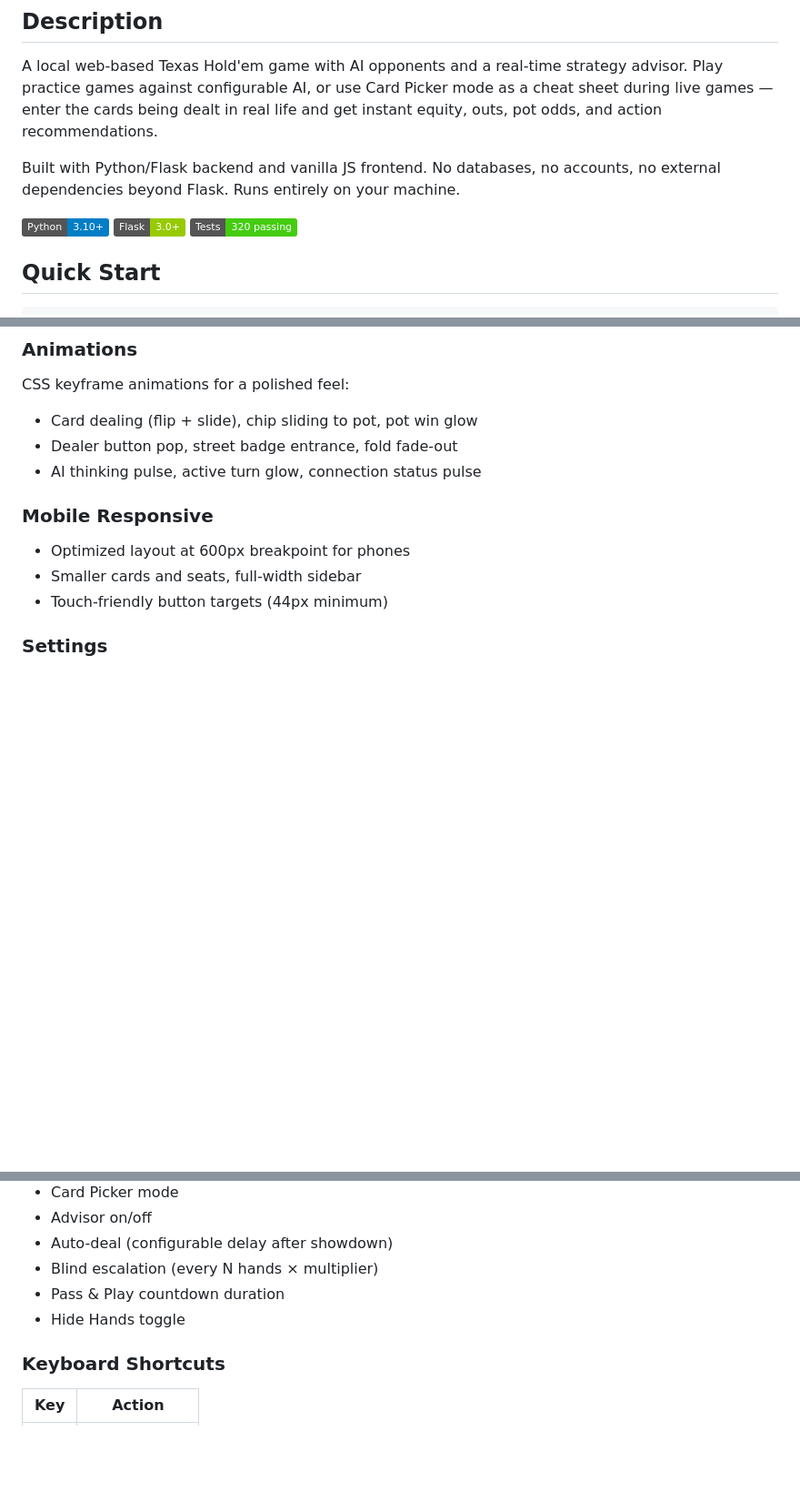
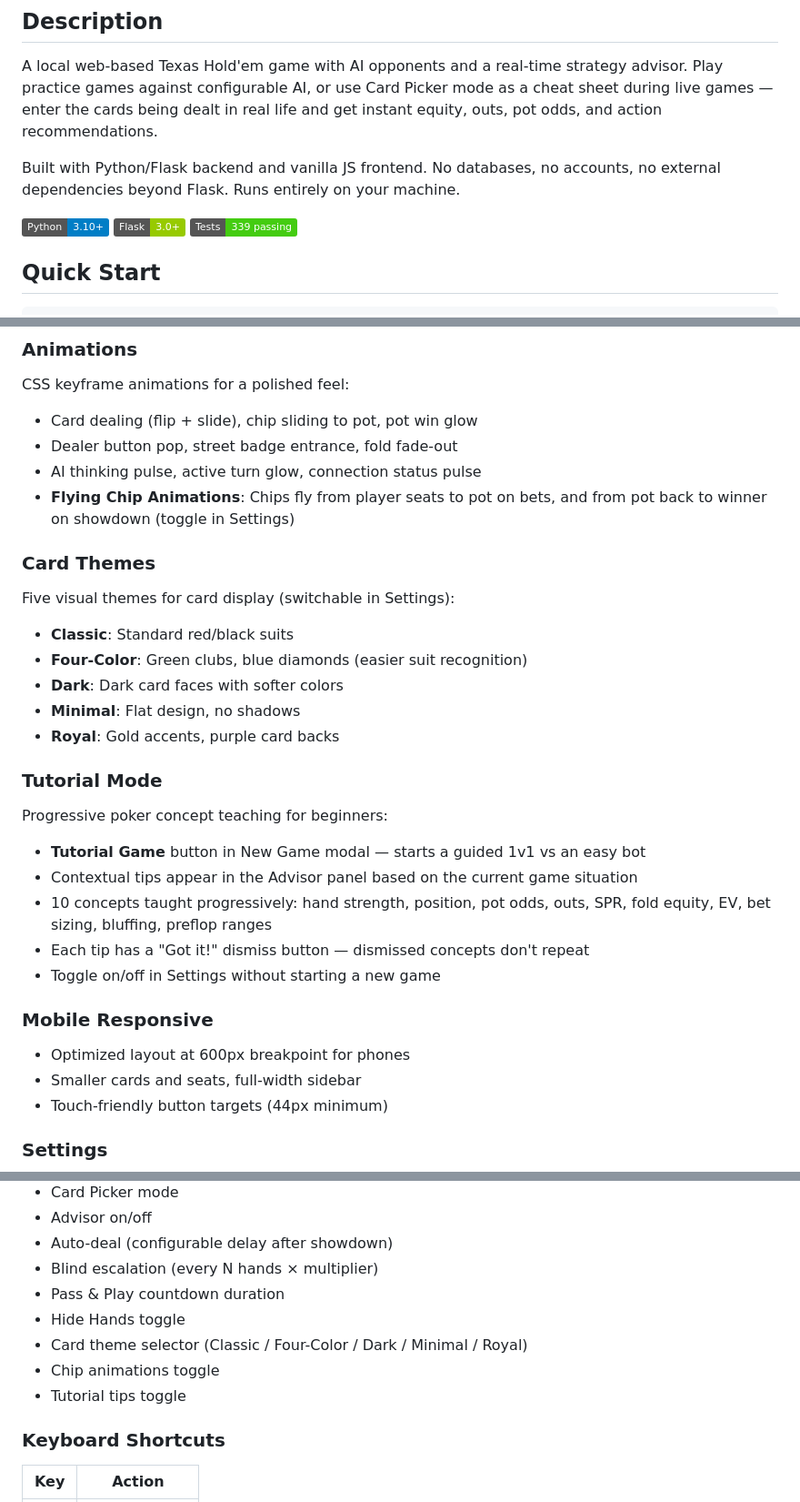
Before and after one commit to davidpcahill/holdem, a Markdown page: README.md, 3 parts joined by grey strips. Shown at 91% size. Rendered like a GitHub page; badges without logos; blank space fills up the shorter version.

```diff
--- a/README.md
+++ b/README.md
@@ -11,7 +11,7 @@ A local web-based Texas Hold'em game with AI opponents and a real-time strategy
 
 Built with Python/Flask backend and vanilla JS frontend. No databases, no accounts, no external dependencies beyond Flask. Runs entirely on your machine.
 
-![Python](https://img.shields.io/badge/Python-3.10+-blue) ![Flask](https://img.shields.io/badge/Flask-3.0+-green) ![Tests](https://img.shields.io/badge/Tests-320%20passing-brightgreen)
+![Python](https://img.shields.io/badge/Python-3.10+-blue) ![Flask](https://img.shields.io/badge/Flask-3.0+-green) ![Tests](https://img.shields.io/badge/Tests-339%20passing-brightgreen)
 
 ## Quick Start
 
@@ -114,6 +130,23 @@ CSS keyframe animations for a polished feel:
 - Card dealing (flip + slide), chip sliding to pot, pot win glow
 - Dealer button pop, street badge entrance, fold fade-out
 - AI thinking pulse, active turn glow, connection status pulse
+- **Flying Chip Animations**: Chips fly from player seats to pot on bets, and from pot back to winner on showdown (toggle in Settings)
+
+### Card Themes
+Five visual themes for card display (switchable in Settings):
+- **Classic**: Standard red/black suits
+- **Four-Color**: Green clubs, blue diamonds (easier suit recognition)
+- **Dark**: Dark card faces with softer colors
+- **Minimal**: Flat design, no shadows
+- **Royal**: Gold accents, purple card backs
+
+### Tutorial Mode
+Progressive poker concept teaching for beginners:
+- **Tutorial Game** button in New Game modal — starts a guided 1v1 vs an easy bot
+- Contextual tips appear in the Advisor panel based on the current game situation
+- 10 concepts taught progressively: hand strength, position, pot odds, outs, SPR, fold equity, EV, bet sizing, bluffing, preflop ranges
+- Each tip has a "Got it!" dismiss button — dismissed concepts don't repeat
+- Toggle on/off in Settings without starting a new game
 
 ### Mobile Responsive
 - Optimized layout at 600px breakpoint for phones
@@ -132,6 +165,9 @@ CSS keyframe animations for a polished feel:
 - Blind escalation (every N hands × multiplier)
 - Pass & Play countdown duration
 - Hide Hands toggle
+- Card theme selector (Classic / Four-Color / Dark / Minimal / Royal)
+- Chip animations toggle
+- Tutorial tips toggle
 
 ### Keyboard Shortcuts
 
```
Also changed, not shown: other parts of README.md (+31 -11 lines).
